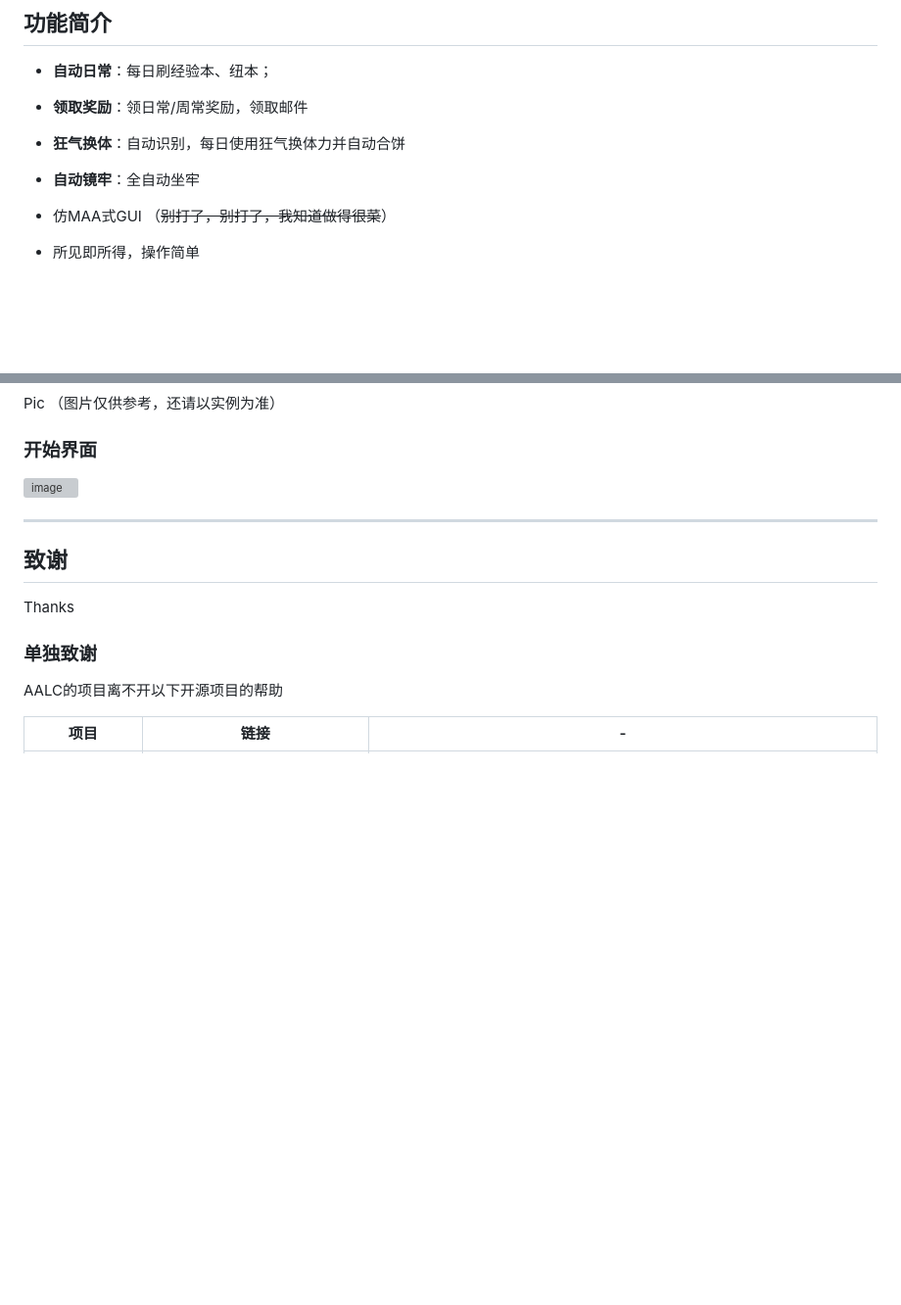
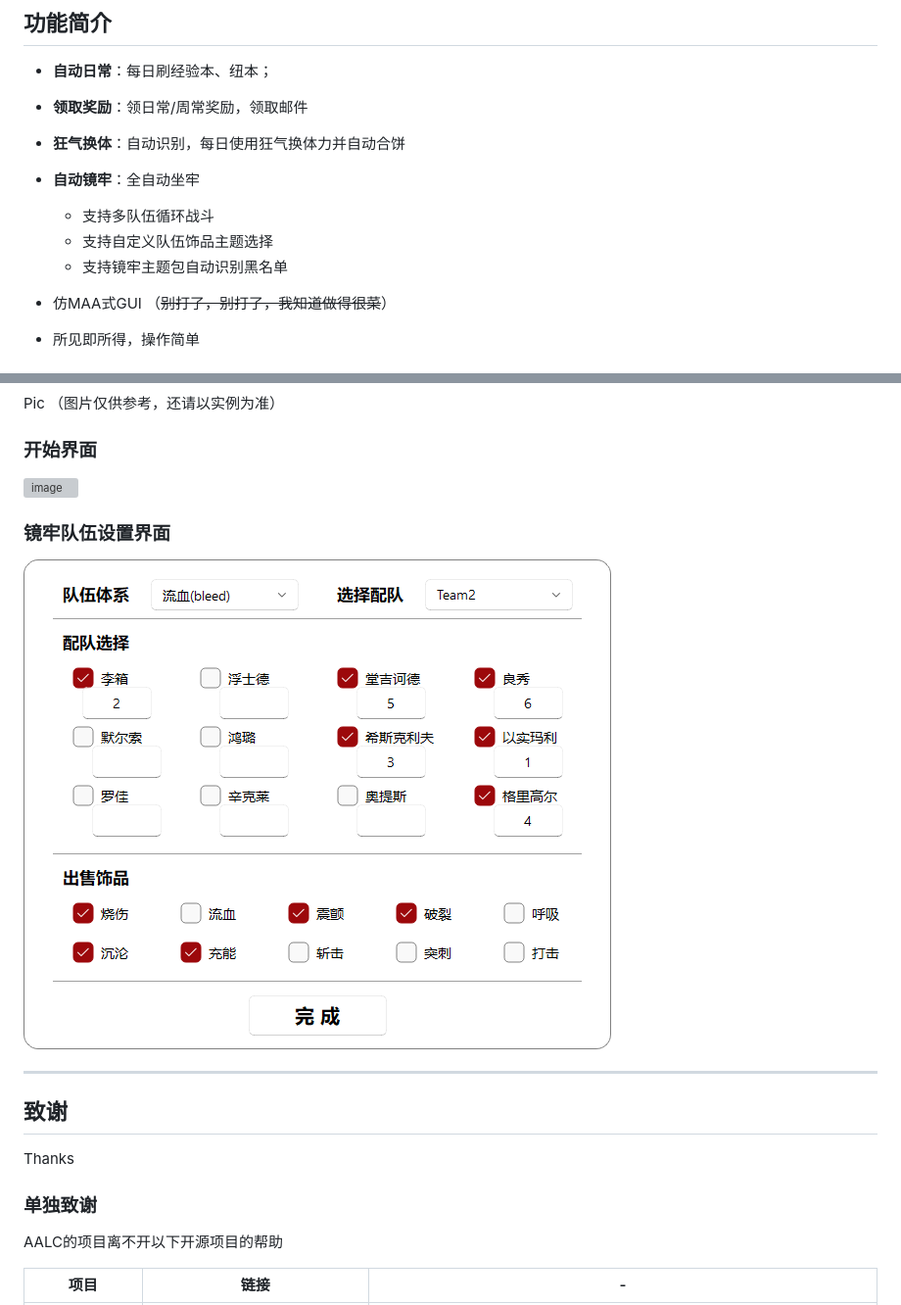
Before and after one commit to KIYI671/AhabAssistantLimbusCompany, a Markdown page: README.md, 2 parts joined by grey strips. Shown at 98% size. Rendered like a GitHub page; pictures changed too: pic/screenshot/README2.png (added); blank space fills up the shorter version; grey boxes are pictures that could not be loaded.

Commit message:
补充镜牢功能简洁，增加展示图片

```diff
--- a/README.md
+++ b/README.md
@@ -51,6 +51,9 @@
 - **领取奖励**：领日常/周常奖励，领取邮件
 - **狂气换体**：自动识别，每日使用狂气换体力并自动合饼
 - **自动镜牢**：全自动坐牢
+  - 支持多队伍循环战斗
+  - 支持自定义队伍饰品主题选择
+  - 支持镜牢主题包自动识别黑名单
 
 - 仿MAA式GUI （~~别打了，别打了，我知道做得很菜~~）
 - 所见即所得，操作简单
@@ -110,6 +113,8 @@ Pic
 
 ### 开始界面
 ![image](/pic/screenshot/README1.png)
+### 镜牢队伍设置界面
+![image](/pic/screenshot/README2.png)
 
 
 ---
```
